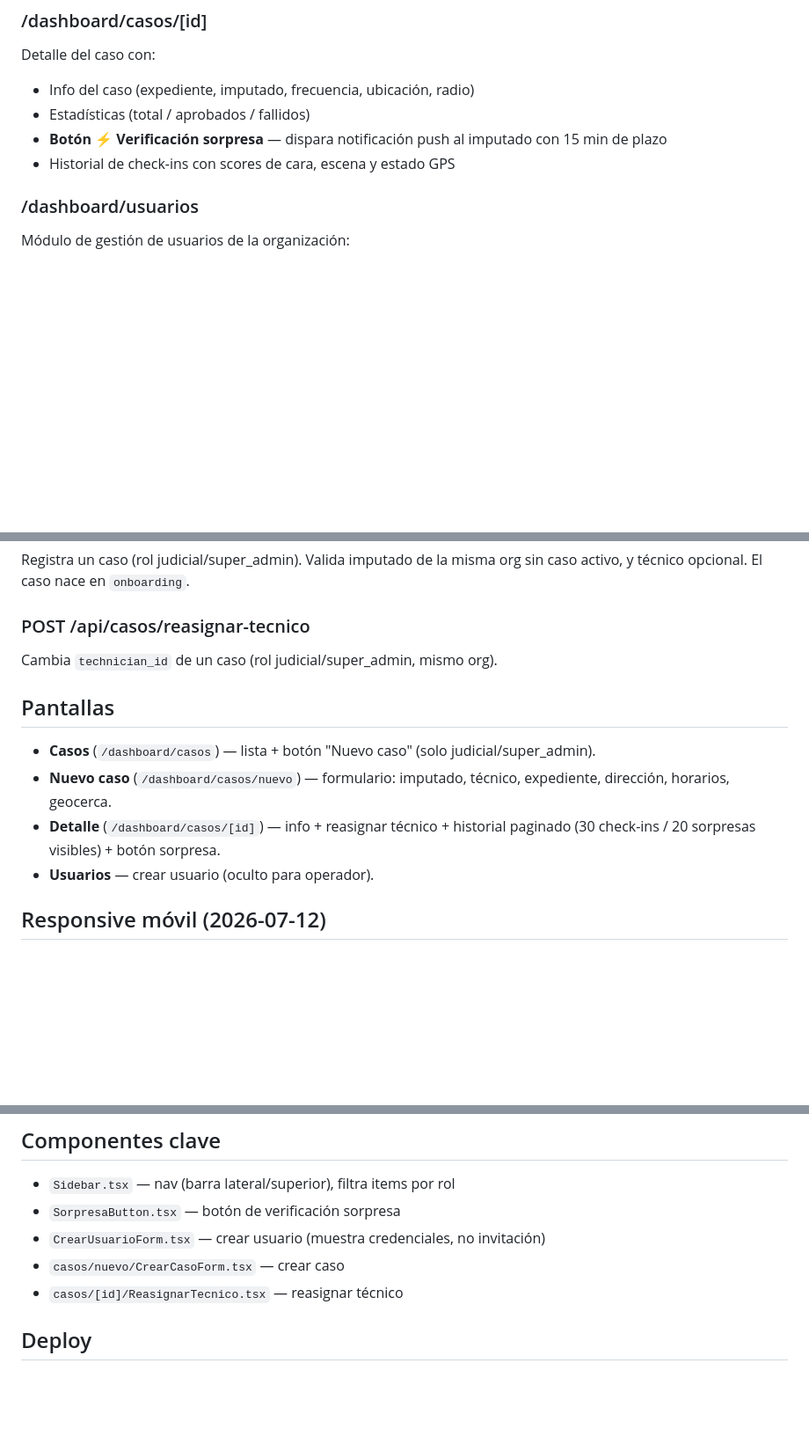
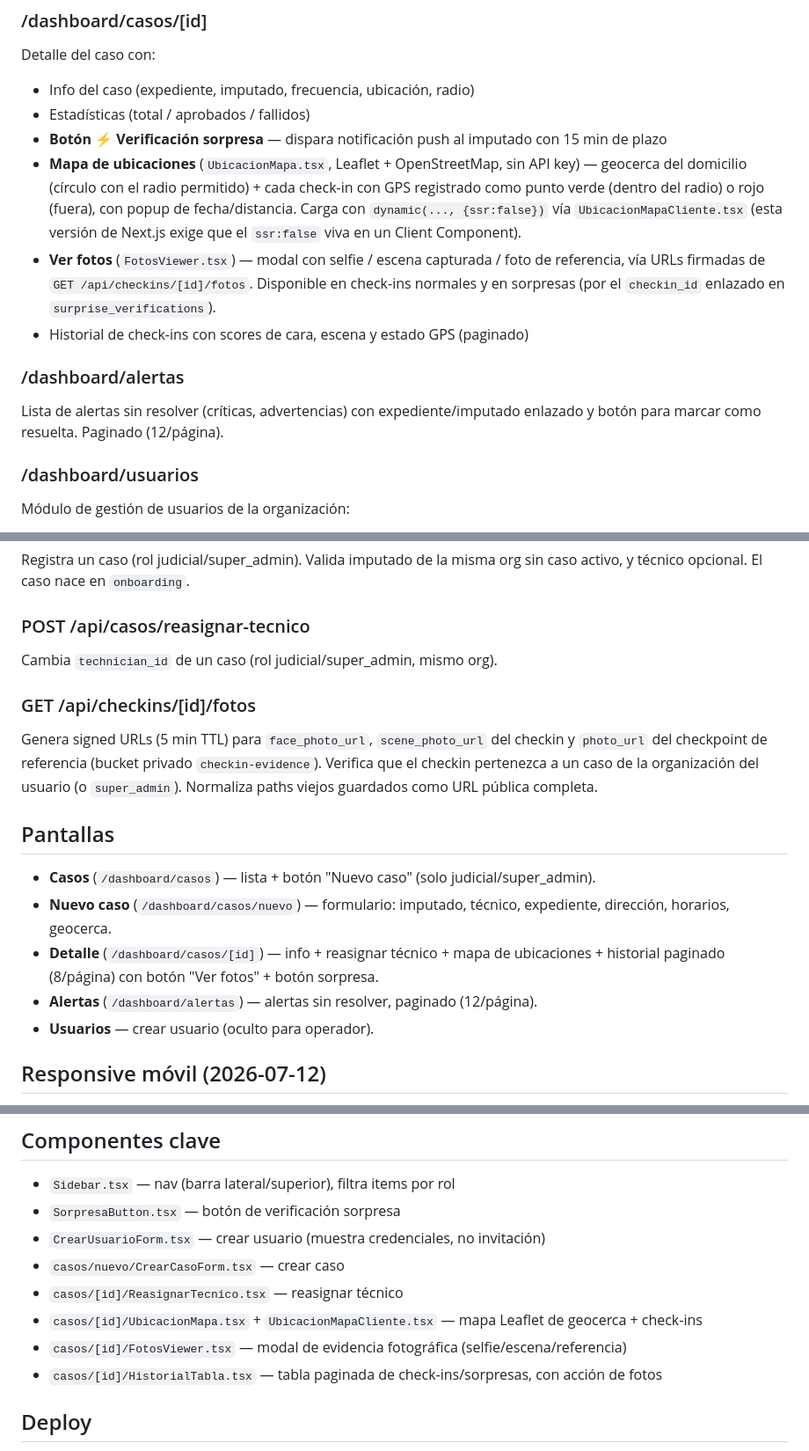
Before and after one commit to jaimecriales8-prog/arraigo, a Markdown page: docs/panel-web.md, 3 parts joined by grey strips. Shown at 88% size. GitHub-like rendering; blank space fills up the shorter version.

```diff
--- a/docs/panel-web.md
+++ b/docs/panel-web.md
@@ -32,7 +33,12 @@ Detalle del caso con:
 - Info del caso (expediente, imputado, frecuencia, ubicación, radio)
 - Estadísticas (total / aprobados / fallidos)
 - **Botón ⚡ Verificación sorpresa** — dispara notificación push al imputado con 15 min de plazo
-- Historial de check-ins con scores de cara, escena y estado GPS
+- **Mapa de ubicaciones** (`UbicacionMapa.tsx`, Leaflet + OpenStreetMap, sin API key) — geocerca del domicilio (círculo con el radio permitido) + cada check-in con GPS registrado como punto verde (dentro del radio) o rojo (fuera), con popup de fecha/distancia. Carga con `dynamic(..., {ssr:false})` vía `UbicacionMapaCliente.tsx` (esta versión de Next.js exige que el `ssr:false` viva en un Client Component).
+- **Ver fotos** (`FotosViewer.tsx`) — modal con selfie / escena capturada / foto de referencia, vía URLs firmadas de `GET /api/checkins/[id]/fotos`. Disponible en check-ins normales y en sorpresas (por el `checkin_id` enlazado en `surprise_verifications`).
+- Historial de check-ins con scores de cara, escena y estado GPS (paginado)
+
+### /dashboard/alertas
+Lista de alertas sin resolver (críticas, advertencias) con expediente/imputado enlazado y botón para marcar como resuelta. Paginado (12/página).
 
 ### /dashboard/usuarios
 Módulo de gestión de usuarios de la organización:
@@ -51,10 +57,14 @@ Registra un caso (rol judicial/super_admin). Valida imputado de la misma org sin
 ### POST /api/casos/reasignar-tecnico
 Cambia `technician_id` de un caso (rol judicial/super_admin, mismo org).
 
+### GET /api/checkins/[id]/fotos
+Genera signed URLs (5 min TTL) para `face_photo_url`, `scene_photo_url` del checkin y `photo_url` del checkpoint de referencia (bucket privado `checkin-evidence`). Verifica que el checkin pertenezca a un caso de la organización del usuario (o `super_admin`). Normaliza paths viejos guardados como URL pública completa.
+
 ## Pantallas
 - **Casos** (`/dashboard/casos`) — lista + botón "Nuevo caso" (solo judicial/super_admin).
 - **Nuevo caso** (`/dashboard/casos/nuevo`) — formulario: imputado, técnico, expediente, dirección, horarios, geocerca.
-- **Detalle** (`/dashboard/casos/[id]`) — info + reasignar técnico + historial paginado (30 check-ins / 20 sorpresas visibles) + botón sorpresa.
+- **Detalle** (`/dashboard/casos/[id]`) — info + reasignar técnico + mapa de ubicaciones + historial paginado (8/página) con botón "Ver fotos" + botón sorpresa.
+- **Alertas** (`/dashboard/alertas`) — alertas sin resolver, paginado (12/página).
 - **Usuarios** — crear usuario (oculto para operador).
 
 ## Responsive móvil (2026-07-12)
@@ -66,6 +76,9 @@ Panel responsivo vía CSS en `globals.css` (media query 768px): barra lateral
 - `CrearUsuarioForm.tsx` — crear usuario (muestra credenciales, no invitación)
 - `casos/nuevo/CrearCasoForm.tsx` — crear caso
 - `casos/[id]/ReasignarTecnico.tsx` — reasignar técnico
+- `casos/[id]/UbicacionMapa.tsx` + `UbicacionMapaCliente.tsx` — mapa Leaflet de geocerca + check-ins
+- `casos/[id]/FotosViewer.tsx` — modal de evidencia fotográfica (selfie/escena/referencia)
+- `casos/[id]/HistorialTabla.tsx` — tabla paginada de check-ins/sorpresas, con acción de fotos
 
 ## Deploy
 **Root Directory `apps/web` ya configurado → auto-deploy en cada push a main.** Manual (respaldo): `npx vercel --prod` desde la raíz del repo (NO desde apps/web, o duplica la ruta).
```
Also changed, not shown: other parts of docs/panel-web.md (+1 -0 lines), docs/roadmap.md (added, +33 -0 lines).
